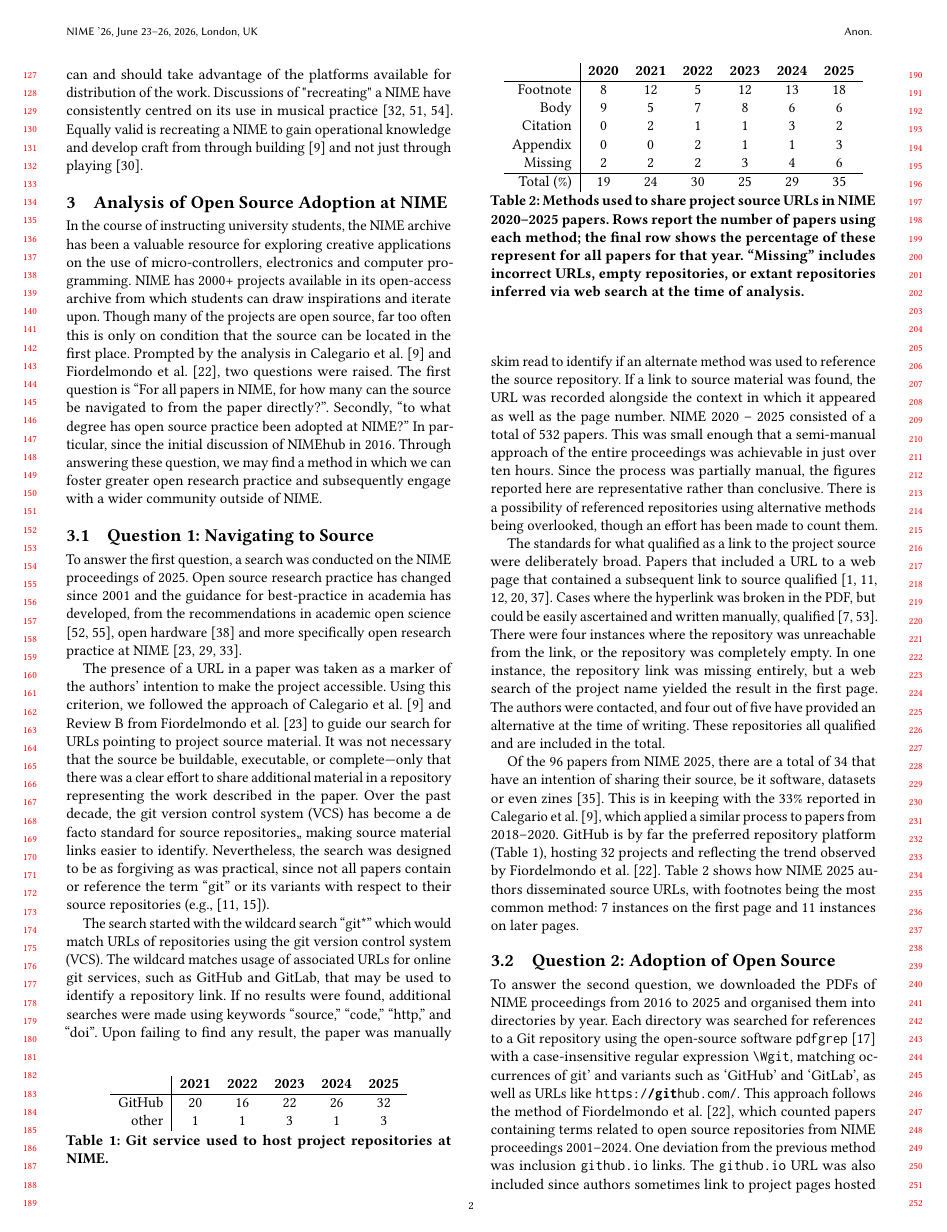
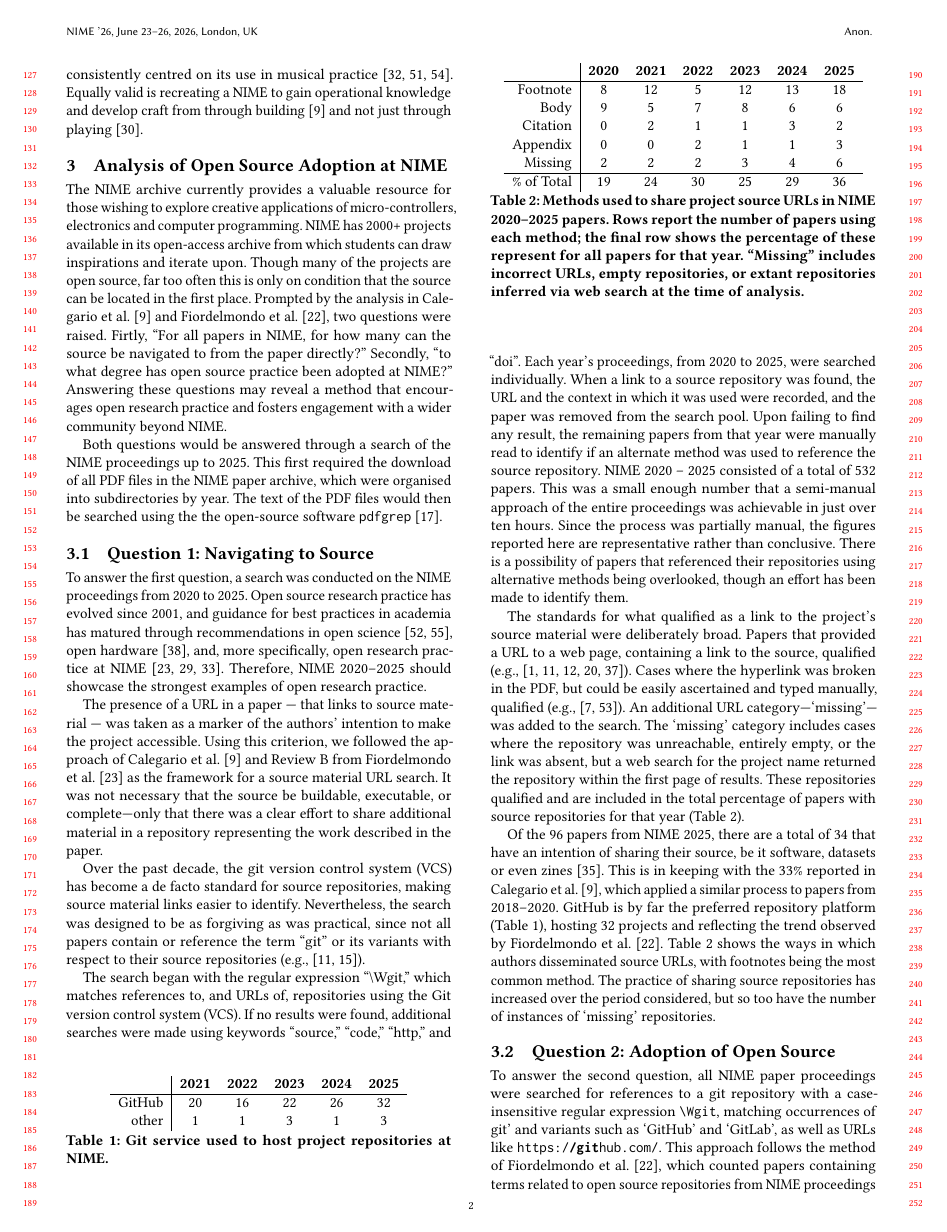
Before and after one commit to Nemus-Project/fair-nime-2026, a LaTeX document (main.tex, which reads article.tex): page 2 of 6. Compiled offline with pdfLaTeX.

Commit message:
proof sections 1 through 3

```diff
--- a/article.tex
+++ b/article.tex
@@ -60,15 +59,27 @@ Equally valid is recreating a NIME to gain operational knowledge and develop cra
 
 \section{Analysis of Open Source Adoption at NIME}\label{sec:current-state}
 
-In the course of instructing university students, the NIME archive has been a valuable resource for exploring creative applications on the use of micro-controllers, electronics and computer programming. NIME has 2000+ projects available in its open-access archive from which students can draw inspirations and iterate upon. Though many of the projects are open source, far too often this is only on condition that the source can be located in the first place. Prompted by the analysis in \citet{calegario_documentation_2021} and \citet{fiordelmondo_towards_2025}, two questions were raised. The first question is ``For all papers in NIME, for how many can the source be navigated to from the paper directly?''. Secondly, ``to what degree has open source practice been adopted at NIME?'' In particular, since the initial discussion of NIMEhub in 2016. Through answering these question, we may find a method in which we can foster greater open research practice and subsequently engage with a wider community outside of NIME.
+The NIME archive currently provides a valuable resource for those wishing to explore creative applications of micro-controllers, electronics and computer programming.
+NIME has 2000+ projects available in its open-access archive from which students can draw inspirations and iterate upon.
+Though many of the projects are open source, far too often this is only on condition that the source can be located in the first place.
+Prompted by the analysis in \citet{calegario_documentation_2021} and \citet{fiordelmondo_towards_2025}, two questions were raised.
+Firtly, ``For all papers in NIME, for how many can the source be navigated to from the paper directly?''
+Secondly, ``to what degree has open source practice been adopted at NIME?''
+Answering these questions may reveal a method that encourages open research practice and fosters engagement with a wider community beyond NIME.
+
+Both questions would be answered through a search of the NIME proceedings up to 2025.
+This first required the download of all PDF files in the NIME paper archive, which were organised into subdirectories by year.
+The text of the PDF files would then be searched using the the open-source software \texttt{pdfgrep} \cite{deifel_pdfgrep_2024}.
 
 \subsection{Question 1: Navigating to Source}
 
-To answer the first question, a search was conducted on the NIME proceedings of 2025.
-Open source research practice has changed since 2001 and the guidance for best-practice in academia has developed, from the recommendations in academic open science \cite{go_fair_2016,unesco_open_2021}, open hardware \cite{oshwa_best_2013} and more specifically open research practice at NIME \cite{mcpherson_nimehub_2016,jensenius_open_2019, fiordelmondo_longevity_2024}.
+To answer the first question, a search was conducted on the NIME proceedings from 2020 to 2025.
+Open source research practice has evolved since 2001, and guidance for best practices in academia has matured through recommendations in open science \cite{go_fair_2016,unesco_open_2021}, open hardware \cite{oshwa_best_2013}, and, more specifically, open research practice at NIME \cite{mcpherson_nimehub_2016,jensenius_open_2019,fiordelmondo_longevity_2024}.
+Therefore, NIME 2020–2025 should showcase the strongest examples of open research practice.
 
-The presence of a URL in a paper was taken as a marker of the authors' intention to make the project accessible. Using this criterion, we followed the approach of \citet{calegario_documentation_2021} and Review B from \citet{fiordelmondo_longevity_2024} to guide our search for URLs pointing to project source material. It was not necessary that the source be buildable, executable, or complete—only that there was a clear effort to share additional material in a repository representing the work described in the paper.
-Over the past decade, the git version control system (VCS) has become a de facto standard for source repositories,, making source material links easier to identify.
+The presence of a URL in a paper --- that links to source material --- was taken as a marker of the authors' intention to make the project accessible. Using this criterion, we followed the approach of \citet{calegario_documentation_2021} and Review B from \citet{fiordelmondo_longevity_2024} as the framework for a source material URL search. It was not necessary that the source be buildable, executable, or complete—only that there was a clear effort to share additional material in a repository representing the work described in the paper.
+
+Over the past decade, the git version control system (VCS) has become a de facto standard for source repositories, making source material links easier to identify.
 Nevertheless, the search was designed to be as forgiving as was practical, since not all papers contain or reference the term ``git'' or its variants with respect to their source repositories (e.g., \cite{carter_sculpting_2025, nime2025_32}).
 
 \begin{table}[b]
@@ -82,19 +93,30 @@ Nevertheless, the search was designed to be as forgiving as was practical, since
     \label{tab:git_type}
 \end{table}
 
-The search started with the wildcard search ``git*'' which would match URLs of repositories using the git version control system (VCS). The wildcard matches usage of associated URLs for online git services, such as GitHub and GitLab, that may be used to identify a repository link. If no results were found, additional searches were made using keywords ``source,'' ``code,'' ``http,''  and ``doi''. Upon failing to find any result, the paper was manually skim read to identify if an alternate method was used to reference the source repository. If a link to source material was found, the URL was recorded alongside the context in which it appeared as well as the page number. NIME 2020 -- 2025 consisted of a total of 532 papers. This was small enough that a semi-manual approach of the entire proceedings was achievable in just over ten hours. Since the process was partially manual, the figures reported here are representative rather than conclusive. There is a possibility of referenced repositories using alternative methods being overlooked, though an effort has been made to count them.
+
+The search began with the regular expression ``\textbackslash Wgit,'' which matches references to, and URLs of, repositories using the Git version control system (VCS).
+If no results were found, additional searches were made using keywords ``source,'' ``code,'' ``http,''  and ``doi''.
+Each year's proceedings, from 2020 to 2025, were searched individually.
+When a link to a source repository was found, the URL and the context in which it was used were recorded, and the paper was removed from the search pool.
+Upon failing to find any result, the remaining papers from that year were manually read to identify if an alternate method was used to reference the source repository.
+NIME 2020 -- 2025 consisted of a total of 532 papers. This was a small enough number that a semi-manual approach of the entire proceedings was achievable in just over ten hours.
+Since the process was partially manual, the figures reported here are representative rather than conclusive.
+There is a possibility of papers that referenced their repositories using alternative methods being overlooked, though an effort has been made to identify them.
+
 
 \begin{table}
     \centering
     \begin{tabular}{r|cccccc}
-                   & \textbf{2020} & \textbf{2021} & \textbf{2022} & \textbf{2023} & \textbf{2024} & \textbf{2025} \\ \hline
-        Footnote   & 8             & 12            & 5             & 12            & 13            & 18            \\
-        Body       & 9             & 5             & 7             & 8             & 6             & 6             \\
-        Citation   & 0             & 2             & 1             & 1             & 3             & 2             \\
-        Appendix   & 0             & 0             & 2             & 1             & 1             & 3             \\
-        Missing    & 2             & 2             & 2             & 3             & 4             & 6             \\ \hline
-        % Total (\#) & 19            & 21            & 17            & 25            & 27            & 35            \\
-        Total (\%) & 19            & 24            & 30            & 25            & 29            & 35            \\
+                                  & \textbf{2020} & \textbf{2021} & \textbf{2022} & \textbf{2023} & \textbf{2024} & \textbf{2025} \\ \hline
+        Footnote                  & 8             & 12            & 5             & 12            & 13            & 18            \\
+        Body                      & 9             & 5             & 7             & 8             & 6             & 6             \\
+        Citation                  & 0             & 2             & 1             & 1             & 3             & 2             \\
+        Appendix                  & 0             & 0             & 2             & 1             & 1             & 3             \\
+        Missing                   & 2             & 2             & 2             & 3             & 4             & 6             \\ \hline
+        % \# of Papers              & 19            & 21            & 17            & 25            & 27            & 35            \\
+        % \% of Total [no missing] & 17            & 22            & 26            & 22            & 24            & 30            \\
+        % Total Papers            & 100           & 88            & 56            & 99            & 94            & 96            \\
+        \% of Total              & 19            & 24            & 30            & 25            & 29            & 36            \\
     \end{tabular}
     \caption{Methods used to share project source URLs in NIME 2020–2025 papers. Rows report the number of papers using each method; the final row shows the percentage of these represent for all papers for that year. ``Missing'' includes incorrect URLs, empty repositories, or extant repositories inferred via web search at the time of analysis.}
     \label{tab:git_placement}
@@ -102,15 +124,17 @@ The search started with the wildcard search ``git*'' which would match URLs of r
 
 % 2024 on link through bit.ly
 
-The standards for what qualified as a link to the project source were deliberately broad.
-Papers that included a URL to a web page that contained a subsequent link to source qualified \cite{nime2025_10,nime2025_16,carter_sculpting_2025,nime2025_37,nime2025_67}.
-Cases where the hyperlink was broken in the PDF, but could be easily ascertained and written manually, qualified \cite{nime2025_58, nime2025_62}.
+The standards for what qualified as a link to the project's source material were deliberately broad.
+Papers that provided a URL to a web page, containing a link to the source, qualified (e.g., \cite{nime2025_10,nime2025_16,carter_sculpting_2025,nime2025_37,nime2025_67}).
+Cases where the hyperlink was broken in the PDF, but could be easily ascertained and typed manually, qualified (e.g., \cite{nime2025_58, nime2025_62}).
 % \footnote{\citet{nime2025_58} has a space in its source URL and \cite{nime2025_62} has missing underscores, \url{https://github.com/MetaBow/MetaBoard} instead of  \url{https://github.com/MetaBow/_MetaBoard_} }
-There were four instances where the repository was unreachable from the link, or the repository was completely empty. In one instance, the repository link was missing entirely, but a web search of the project name yielded the result in the first page. The authors were contacted, and four out of five have provided an alternative at the time of writing. These repositories all qualified and are included in the total.
+An additional URL category---`missing'---was added to the search. The `missing' category includes cases where the repository was unreachable, entirely empty, or the link was absent, but a web search for the project name returned the repository within the first page of results.
+These repositories qualified and are included in the total percentage of papers with source repositories for that year (Table~\ref{tab:git_placement}).
 % but illustrate the potential pitfalls in an unstandardised system for reference project repositories.
 
 Of the 96 papers from NIME 2025, there are a total of 34 that have an intention of sharing their source, be it software, datasets or even zines \cite{nime2025_42}. This is in keeping with the 33\% reported in \citet{calegario_documentation_2021}, which applied a similar process to papers from 2018--2020.
-GitHub is by far the preferred repository platform (Table~\ref{tab:git_type}), hosting 32 projects and reflecting the trend observed by \citet{fiordelmondo_towards_2025}. Table~\ref{tab:git_placement} shows how NIME 2025 authors disseminated source URLs, with footnotes being the most common method: 7 instances on the first page and 11 instances on later pages.
+GitHub is by far the preferred repository platform (Table~\ref{tab:git_type}), hosting 32 projects and reflecting the trend observed by \citet{fiordelmondo_towards_2025}.
+Table~\ref{tab:git_placement} shows the ways in which authors disseminated source URLs, with footnotes being the most common method. The practice of sharing source repositories has increased over the period considered, but so too have the number of instances of `missing' repositories.
 
 \subsection{Question 2: Adoption of Open Source}
 
@@ -203,4 +227,5 @@ GitHub is by far the preferred repository platform (Table~\ref{tab:git_type}), h
     \label{fig:git_occurences}
 \end{figure}
 
-To answer the second question, we downloaded the PDFs of NIME proceedings from 2016 to 2025 and organised them into directories by year. Each directory was searched for references to a Git repository using the open-source software \texttt{pdfgrep} \cite{deifel_pdfgrep_2024} with a case-insensitive regular expression \texttt{\textbackslash Wgit}, matching occurrences of git' and variants such as `GitHub' and `GitLab', as well as URLs like \texttt{https:/\textbf{/git}hub.com/}. This approach follows the method of \citet{fiordelmondo_towards_2025}, which counted papers containing terms related to open source repositories from NIME proceedings 2001--2024. One deviation from the previous method was inclusion \texttt{github.io} links. The \texttt{github.io} URL was also  included since authors sometimes link to project pages hosted there and familiarity with git and GitHub can be inferred.
+To answer the second question, all NIME paper proceedings were searched for references to a git repository with a case-insensitive regular expression \texttt{\textbackslash Wgit}, matching occurrences of git' and variants such as `GitHub' and `GitLab', as well as URLs like \texttt{https:/\textbf{/git}hub.com/}.
+This approach follows the method of \citet{fiordelmondo_towards_2025}, which counted papers containing terms related to open source repositories from NIME proceedings 2001--2024.
```
Also changed, not shown: article.tex (12 more changed lines).
